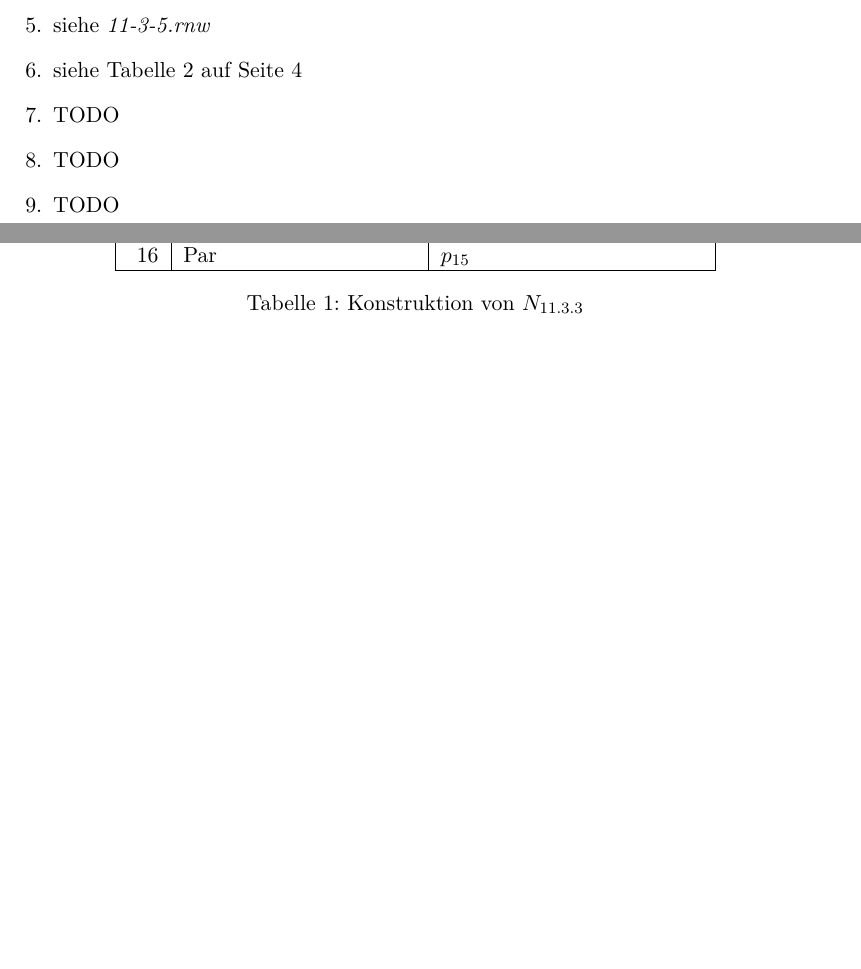
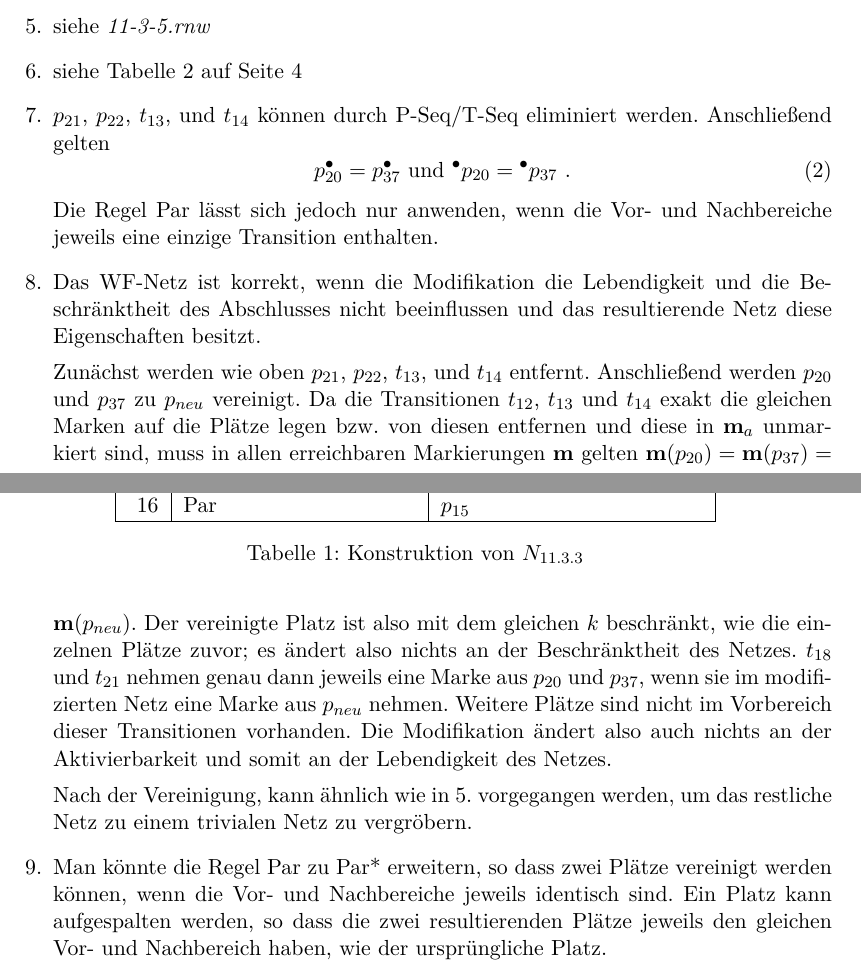
Before and after one commit to lenerd/FGI2, a LaTeX document (blatt_11/blatt_11.tex): two parts of pages 2 and 3 of 4, joined at a grey line, cut so that both start at the same text, the shorter picture padded with empty space. Compiled offline with pdfLaTeX.

Commit message:
11.3 7-9

```diff
--- a/blatt_11/blatt_11.tex
+++ b/blatt_11/blatt_11.tex
@@ -277,13 +277,53 @@
         \end{table}
 
     \item
-        TODO
+        $p_{21}$, $p_{22}$, $t_{13}$, und $t_{14}$ können durch P-Seq/T-Seq
+        eliminiert werden.
+        Anschließend gelten
+        \begin{equation}
+            p_{20}^\bullet = p_{37}^\bullet
+            \text{ und }
+            {}^\bullet p_{20} = {}^\bullet p_{37}
+            \text{ .}
+            \label{eq:par*}
+        \end{equation}
+        Die Regel Par lässt sich jedoch nur anwenden, wenn die Vor- und
+        Nachbereiche jeweils eine einzige Transition enthalten.
+
 
     \item
-        TODO
+        Das WF-Netz ist korrekt, wenn die Modifikation die Lebendigkeit und die
+        Beschränktheit des Abschlusses nicht beeinflussen und das resultierende
+        Netz diese Eigenschaften besitzt.
+
+        Zunächst werden wie oben $p_{21}$, $p_{22}$, $t_{13}$, und $t_{14}$
+        entfernt.
+        Anschließend werden $p_{20}$ und $p_{37}$ zu $p_{neu}$ vereinigt.
+        Da die Transitionen $t_{12}$, $t_{13}$ und $t_{14}$ exakt die gleichen
+        Marken auf die Plätze legen bzw. von diesen entfernen und diese in
+        $\textbf{m}_a$ unmarkiert sind, muss in allen erreichbaren Markierungen
+        $\textbf{m}$ gelten
+        $\textbf{m}(p_{20}) = \textbf{m}(p_{37}) = \textbf{m}(p_{neu})$.
+        Der vereinigte Platz ist also mit dem gleichen $k$ beschränkt, wie die
+        einzelnen Plätze zuvor; es ändert also nichts an der Beschränktheit des
+        Netzes.
+        $t_{18}$ und $t_{21}$ nehmen genau dann jeweils eine Marke aus $p_{20}$
+        und $p_{37}$, wenn sie im modifizierten Netz eine Marke aus $p_{neu}$
+        nehmen.
+        Weitere Plätze sind nicht im Vorbereich dieser Transitionen vorhanden.
+        Die Modifikation ändert also auch nichts an der Aktivierbarkeit und
+        somit an der Lebendigkeit des Netzes.
+
+        Nach der Vereinigung, kann ähnlich wie in 5. vorgegangen werden, um das
+        restliche Netz zu einem trivialen Netz zu vergröbern.
 
     \item
-        TODO
+        Man könnte die Regel Par zu Par* erweitern, so dass zwei Plätze
+        vereinigt werden können, wenn die Vor- und Nachbereiche jeweils
+        identisch sind.
+        Ein Platz kann aufgespalten werden, so dass die zwei resultierenden
+        Plätze jeweils den gleichen Vor- und Nachbereich haben, wie der
+        ursprüngliche Platz.
 
 \end{enumerate}
 
```
